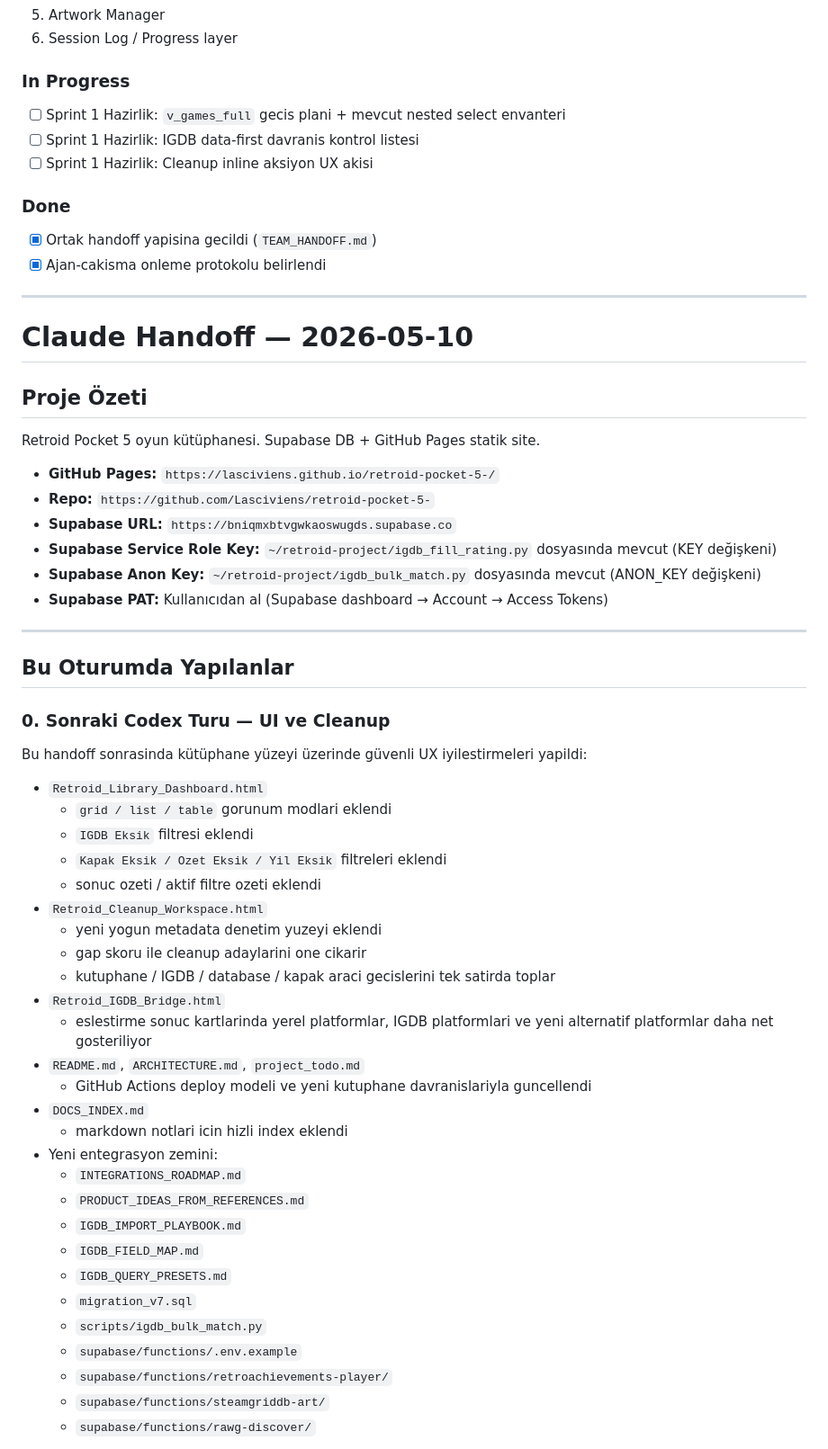
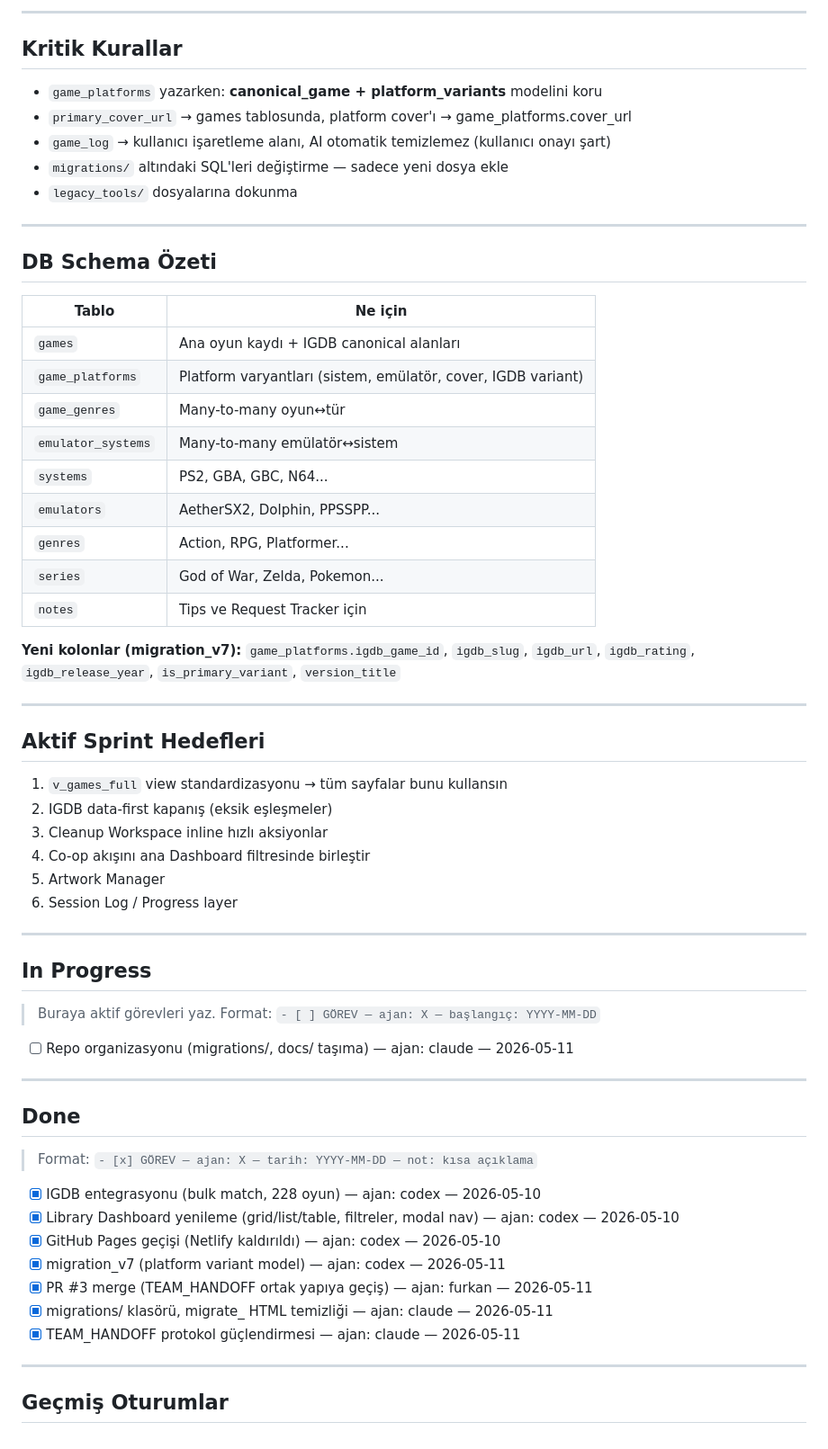
Before and after one commit to Lasciviens/retroid-pocket-5-, a Markdown page: TEAM_HANDOFF.md, the part around one of its changes. Shown at 90% size. GitHub-like rendering.

Commit message:
docs: TEAM_HANDOFF protokol guclendirildi — ajan koordinasyon kurallari

```diff
--- a/TEAM_HANDOFF.md
+++ b/TEAM_HANDOFF.md
@@ -25,61 +59,65 @@ Sira ve bagimlilik:
+---
+
+## Kritik Kurallar
+
+- `game_platforms` yazarken: **canonical_game + platform_variants** modelini koru
+- `primary_cover_url` → games tablosunda, platform cover'ı → game_platforms.cover_url
+- `game_log` → kullanıcı işaretleme alanı, AI otomatik temizlemez (kullanıcı onayı şart)
+- `migrations/` altındaki SQL'leri değiştirme — sadece yeni dosya ekle
+- `legacy_tools/` dosyalarına dokunma
+
+---
+
+## DB Schema Özeti
+
+| Tablo | Ne için |
+|-------|---------|
+| `games` | Ana oyun kaydı + IGDB canonical alanları |
+| `game_platforms` | Platform varyantları (sistem, emülatör, cover, IGDB variant) |
+| `game_genres` | Many-to-many oyun↔tür |
+| `emulator_systems` | Many-to-many emülatör↔sistem |
+| `systems` | PS2, GBA, GBC, N64... |
+| `emulators` | AetherSX2, Dolphin, PPSSPP... |
+| `genres` | Action, RPG, Platformer... |
+| `series` | God of War, Zelda, Pokemon... |
+| `notes` | Tips ve Request Tracker için |
+
+**Yeni kolonlar (migration_v7):** `game_platforms.igdb_game_id`, `igdb_slug`, `igdb_url`, `igdb_rating`, `igdb_release_year`, `is_primary_variant`, `version_title`
+
+---
+
+## Aktif Sprint Hedefleri
+
+1. `v_games_full` view standardizasyonu → tüm sayfalar bunu kullansın
+2. IGDB data-first kapanış (eksik eşleşmeler)
+3. Cleanup Workspace inline hızlı aksiyonlar
+4. Co-op akışını ana Dashboard filtresinde birleştir
 5. Artwork Manager
 6. Session Log / Progress layer
 
-### In Progress
-- [ ] Sprint 1 Hazirlik: `v_games_full` gecis plani + mevcut nested select envanteri
-- [ ] Sprint 1 Hazirlik: IGDB data-first davranis kontrol listesi
-- [ ] Sprint 1 Hazirlik: Cleanup inline aksiyon UX akisi
+---
 
-### Done
-- [x] Ortak handoff yapisina gecildi (`TEAM_HANDOFF.md`)
-- [x] Ajan-cakisma onleme protokolu belirlendi
+## In Progress
+
+> Buraya aktif görevleri yaz. Format: `- [ ] GÖREV — ajan: X — başlangıç: YYYY-MM-DD`
+
+- [ ] Repo organizasyonu (migrations/, docs/ taşıma) — ajan: claude — 2026-05-11
 
 ---
 
-# Claude Handoff — 2026-05-10
+## Done
 
-## Proje Özeti
+> Format: `- [x] GÖREV — ajan: X — tarih: YYYY-MM-DD — not: kısa açıklama`
 
-Retroid Pocket 5 oyun kütüphanesi. Supabase DB + GitHub Pages statik site.
-
-- **GitHub Pages:** `https://lasciviens.github.io/retroid-pocket-5-/`
-- **Repo:** `https://github.com/Lasciviens/retroid-pocket-5-`
-- **Supabase URL:** `https://bniqmxbtvgwkaoswugds.supabase.co`
-- **Supabase Service Role Key:** `~/retroid-project/igdb_fill_rating.py` dosyasında mevcut (KEY değişkeni)
-- **Supabase Anon Key:** `~/retroid-project/igdb_bulk_match.py` dosyasında mevcut (ANON_KEY değişkeni)
-- **Supabase PAT:** Kullanıcıdan al (Supabase dashboard → Account → Access Tokens)
+- [x] IGDB entegrasyonu (bulk match, 228 oyun) — ajan: codex — 2026-05-10
+- [x] Library Dashboard yenileme (grid/list/table, filtreler, modal nav) — ajan: codex — 2026-05-10
+- [x] GitHub Pages geçişi (Netlify kaldırıldı) — ajan: codex — 2026-05-10
+- [x] migration_v7 (platform variant model) — ajan: codex — 2026-05-11
+- [x] PR #3 merge (TEAM_HANDOFF ortak yapıya geçiş) — ajan: furkan — 2026-05-11
+- [x] migrations/ klasörü, migrate_ HTML temizliği — ajan: claude — 2026-05-11
+- [x] TEAM_HANDOFF protokol güçlendirmesi — ajan: claude — 2026-05-11
 
 ---
 
-## Bu Oturumda Yapılanlar
+## Geçmiş Oturumlar
 
-### 0. Sonraki Codex Turu — UI ve Cleanup
-Bu handoff sonrasinda kütüphane yüzeyi üzerinde güvenli UX iyilestirmeleri yapildi:
-- `Retroid_Library_Dashboard.html`
-  - `grid / list / table` gorunum modlari eklendi
-  - `IGDB Eksik` filtresi eklendi
-  - `Kapak Eksik / Ozet Eksik / Yil Eksik` filtreleri eklendi
-  - sonuc ozeti / aktif filtre ozeti eklendi
-- `Retroid_Cleanup_Workspace.html`
-  - yeni yogun metadata denetim yuzeyi eklendi
-  - gap skoru ile cleanup adaylarini one cikarir
-  - kutuphane / IGDB / database / kapak araci gecislerini tek satirda toplar
-- `Retroid_IGDB_Bridge.html`
-  - eslestirme sonuc kartlarinda yerel platformlar, IGDB platformlari ve yeni alternatif platformlar daha net gosteriliyor
-- `README.md`, `ARCHITECTURE.md`, `project_todo.md`
-  - GitHub Actions deploy modeli ve yeni kutuphane davranislariyla guncellendi
-- `DOCS_INDEX.md`
-  - markdown notlari icin hizli index eklendi
-- Yeni entegrasyon zemini:
-  - `INTEGRATIONS_ROADMAP.md`
-  - `PRODUCT_IDEAS_FROM_REFERENCES.md`
-  - `IGDB_IMPORT_PLAYBOOK.md`
-  - `IGDB_FIELD_MAP.md`
-  - `IGDB_QUERY_PRESETS.md`
-  - `migration_v7.sql`
-  - `scripts/igdb_bulk_match.py`
-  - `supabase/functions/.env.example`
-  - `supabase/functions/retroachievements-player/`
-  - `supabase/functions/steamgriddb-art/`
-  - `supabase/functions/rawg-discover/`
-
```
Also changed, not shown: other parts of TEAM_HANDOFF.md (+53 -162 lines).
